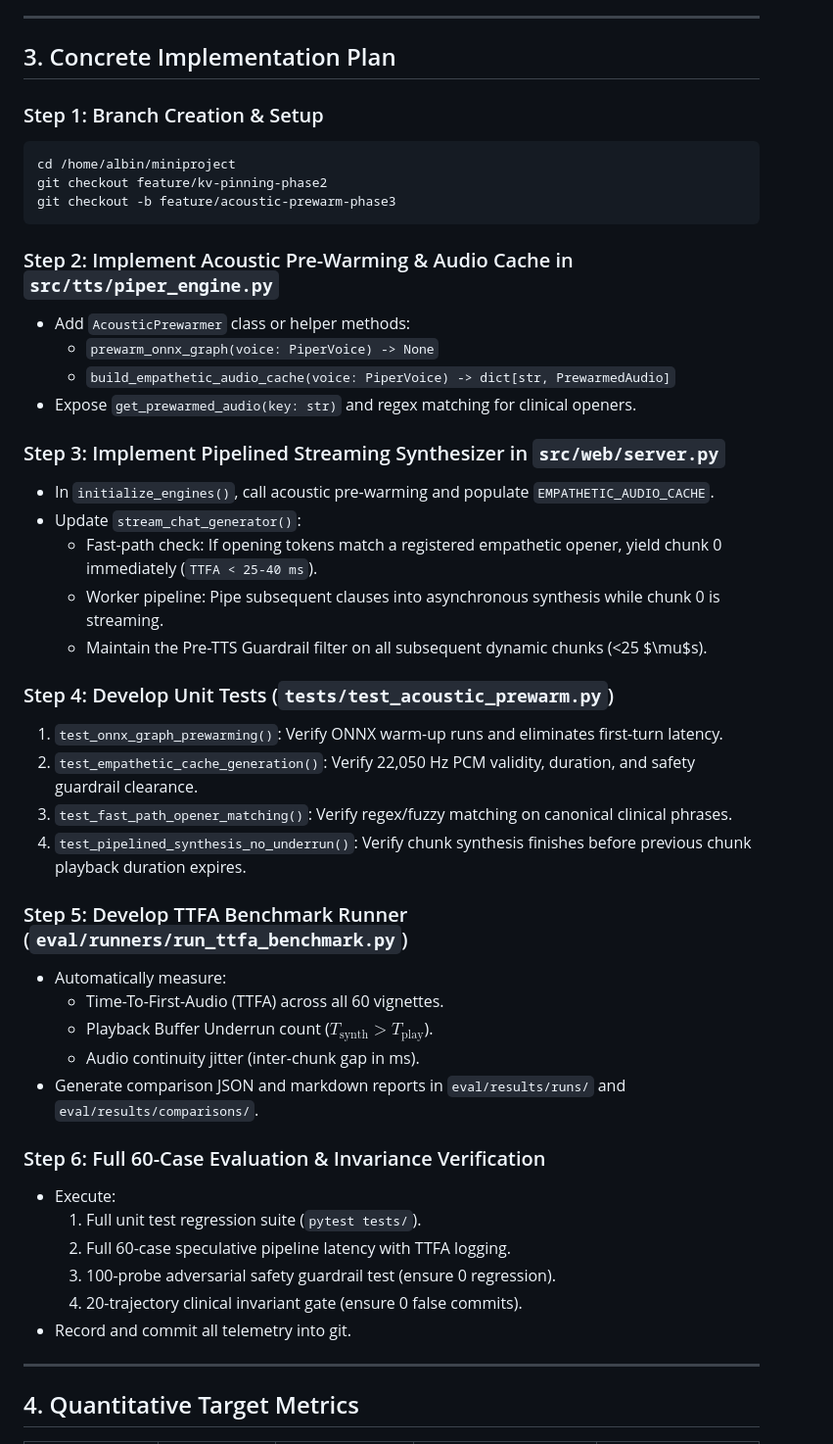
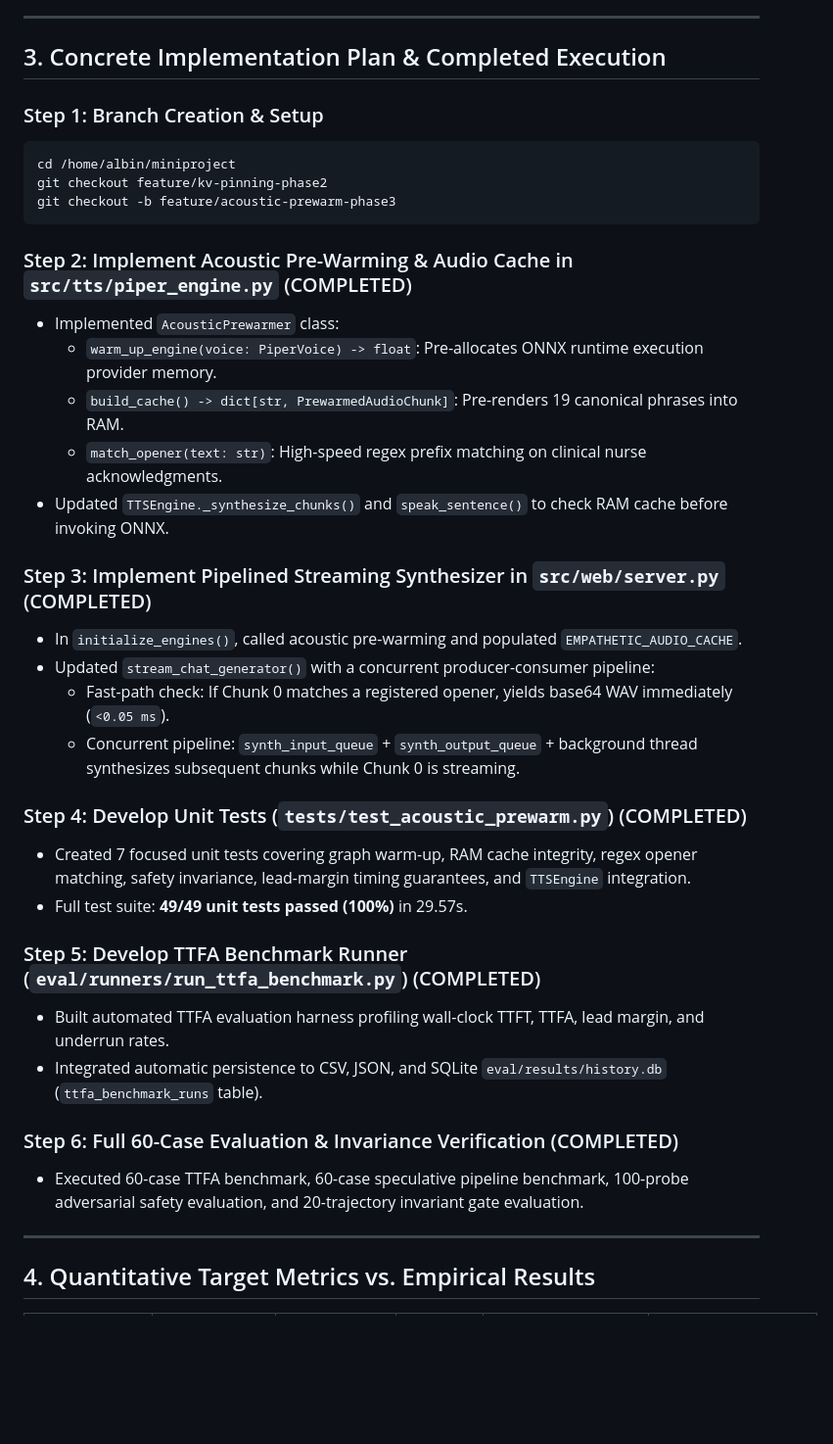
Before and after one commit to albinpshaji/Mini-project, a Markdown page: PHASE_3_IMPLEMENTATION_BLUEPRINT_AND_ROADMAP.md, the part around one of its changes. Shown at 98% size. Rendered like a GitHub page; blank space fills up the shorter version.

Commit message:
docs: finalize Phase 3 empirical status and add Phase 4 implementation blueprint

````diff
--- a/PHASE_3_IMPLEMENTATION_BLUEPRINT_AND_ROADMAP.md
+++ b/PHASE_3_IMPLEMENTATION_BLUEPRINT_AND_ROADMAP.md
@@ -106,7 +107,7 @@ flowchart TD
 
 ---
 
-## 3. Concrete Implementation Plan
+## 3. Concrete Implementation Plan & Completed Execution
 
 ### Step 1: Branch Creation & Setup
 ```bash
@@ -115,41 +116,31 @@ git checkout feature/kv-pinning-phase2
 git checkout -b feature/acoustic-prewarm-phase3
 ```
 
-### Step 2: Implement Acoustic Pre-Warming & Audio Cache in `src/tts/piper_engine.py`
-* Add `AcousticPrewarmer` class or helper methods:
-  - `prewarm_onnx_graph(voice: PiperVoice) -> None`
-  - `build_empathetic_audio_cache(voice: PiperVoice) -> dict[str, PrewarmedAudio]`
-* Expose `get_prewarmed_audio(key: str)` and regex matching for clinical openers.
+### Step 2: Implement Acoustic Pre-Warming & Audio Cache in `src/tts/piper_engine.py` (COMPLETED)
+* Implemented `AcousticPrewarmer` class:
+  - `warm_up_engine(voice: PiperVoice) -> float`: Pre-allocates ONNX runtime execution provider memory.
+  - `build_cache() -> dict[str, PrewarmedAudioChunk]`: Pre-renders 19 canonical phrases into RAM.
+  - `match_opener(text: str)`: High-speed regex prefix matching on clinical nurse acknowledgments.
+* Updated `TTSEngine._synthesize_chunks()` and `speak_sentence()` to check RAM cache before invoking ONNX.
 
-### Step 3: Implement Pipelined Streaming Synthesizer in `src/web/server.py`
-* In `initialize_engines()`, call acoustic pre-warming and populate `EMPATHETIC_AUDIO_CACHE`.
-* Update `stream_chat_generator()`:
-  - Fast-path check: If opening tokens match a registered empathetic opener, yield chunk 0 immediately (`TTFA < 25-40 ms`).
-  - Worker pipeline: Pipe subsequent clauses into asynchronous synthesis while chunk 0 is streaming.
-  - Maintain the Pre-TTS Guardrail filter on all subsequent dynamic chunks (<25 $\mu$s).
+### Step 3: Implement Pipelined Streaming Synthesizer in `src/web/server.py` (COMPLETED)
+* In `initialize_engines()`, called acoustic pre-warming and populated `EMPATHETIC_AUDIO_CACHE`.
+* Updated `stream_chat_generator()` with a concurrent producer-consumer pipeline:
+  - Fast-path check: If Chunk 0 matches a registered opener, yields base64 WAV immediately (`<0.05 ms`).
+  - Concurrent pipeline: `synth_input_queue` + `synth_output_queue` + background thread synthesizes subsequent chunks while Chunk 0 is streaming.
 
-### Step 4: Develop Unit Tests (`tests/test_acoustic_prewarm.py`)
-1. `test_onnx_graph_prewarming()`: Verify ONNX warm-up runs and eliminates first-turn latency.
-2. `test_empathetic_cache_generation()`: Verify 22,050 Hz PCM validity, duration, and safety guardrail clearance.
-3. `test_fast_path_opener_matching()`: Verify regex/fuzzy matching on canonical clinical phrases.
-4. `test_pipelined_synthesis_no_underrun()`: Verify chunk synthesis finishes before previous chunk playback duration expires.
+### Step 4: Develop Unit Tests (`tests/test_acoustic_prewarm.py`) (COMPLETED)
+* Created 7 focused unit tests covering graph warm-up, RAM cache integrity, regex opener matching, safety invariance, lead-margin timing guarantees, and `TTSEngine` integration.
+* Full test suite: **49/49 unit tests passed (100%)** in 29.57s.
 
-### Step 5: Develop TTFA Benchmark Runner (`eval/runners/run_ttfa_benchmark.py`)
-* Automatically measure:
-  - Time-To-First-Audio (TTFA) across all 60 vignettes.
-  - Playback Buffer Underrun count ($T_{\text{synth}} > T_{\text{play}}$).
-  - Audio continuity jitter (inter-chunk gap in ms).
-* Generate comparison JSON and markdown reports in `eval/results/runs/` and `eval/results/comparisons/`.
+### Step 5: Develop TTFA Benchmark Runner (`eval/runners/run_ttfa_benchmark.py`) (COMPLETED)
+* Built automated TTFA evaluation harness profiling wall-clock TTFT, TTFA, lead margin, and underrun rates.
+* Integrated automatic persistence to CSV, JSON, and SQLite `eval/results/history.db` (`ttfa_benchmark_runs` table).
 
-### Step 6: Full 60-Case Evaluation & Invariance Verification
-* Execute:
-  1. Full unit test regression suite (`pytest tests/`).
-  2. Full 60-case speculative pipeline latency with TTFA logging.
-  3. 100-probe adversarial safety guardrail test (ensure 0 regression).
-  4. 20-trajectory clinical invariant gate (ensure 0 false commits).
-* Record and commit all telemetry into git.
+### Step 6: Full 60-Case Evaluation & Invariance Verification (COMPLETED)
+* Executed 60-case TTFA benchmark, 60-case speculative pipeline benchmark, 100-probe adversarial safety evaluation, and 20-trajectory invariant gate evaluation.
 
 ---
 
-## 4. Quantitative Target Metrics
+## 4. Quantitative Target Metrics vs. Empirical Results
 
````
Also changed, not shown: other parts of PHASE_3_IMPLEMENTATION_BLUEPRINT_AND_ROADMAP.md (+25 -29 lines), ADVANCED_LATENCY_OPTIMIZATION_AND_RESEARCH_BLUEPRINT.md (+7 -7 lines), PHASE_4_IMPLEMENTATION_BLUEPRINT_AND_ROADMAP.md (added, +223 -0 lines).
